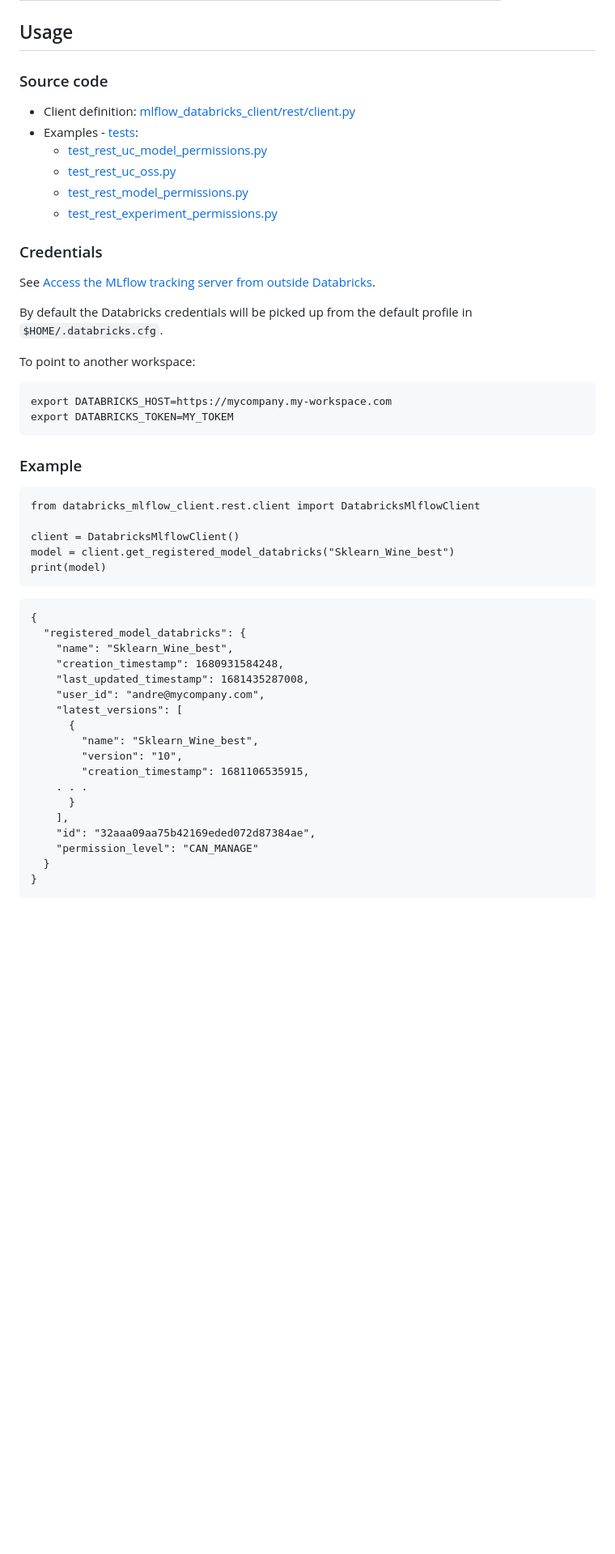
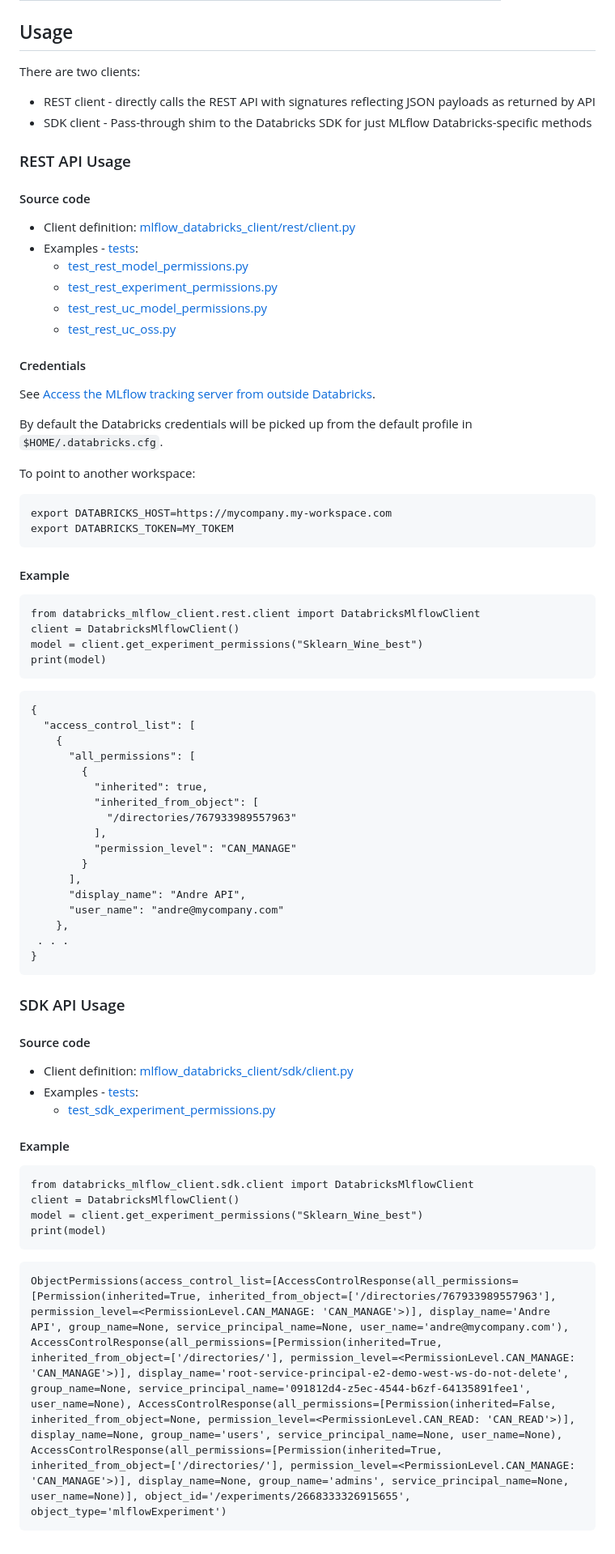
Before and after one commit to amesar/mlflow-databricks-client, a Markdown page: README.md, the part around one of its changes. Shown at 81% size. Drawn GitHub-style; blank space fills up the shorter version.

Commit message:
README: updated per latest changes of adding SDK client + more

````diff
--- a/README.md
+++ b/README.md
@@ -59,16 +86,22 @@ Naming patterns for Databricks-specific MLflow resource fall into three categori
 
 ## Usage
 
-### Source code
+There are two clients:
+  * REST client - directly calls the REST API with signatures reflecting JSON payloads as returned by API
+  * SDK client - Pass-through shim to the Databricks SDK for just MLflow Databricks-specific methods
+
+### REST API Usage
+
+#### Source code
 
   * Client definition: [mlflow_databricks_client/rest/client.py](mlflow_databricks_client/rest/client.py)
   * Examples - [tests](tests):
+    * [test_rest_model_permissions.py](tests/test_rest_model_permissions.py)
+    * [test_rest_experiment_permissions.py](tests/test_rest_experiment_permissions.py)
     * [test_rest_uc_model_permissions.py](tests/test_rest_uc_model_permissions.py)
     * [test_rest_uc_oss.py](tests/test_rest_uc_oss.py)
-    * [test_rest_model_permissions.py](tests/test_rest_model_permissions.py)
-    * [test_rest_experiment_permissions.py](tests/test_rest_experiment_permissions.py)
 
-### Credentials
+#### Credentials
 
 See [Access the MLflow tracking server from outside Databricks](https://docs.databricks.com/en/mlflow/access-hosted-tracking-server.html).
 
@@ -79,32 +112,50 @@ To point to another workspace:
 export DATABRICKS_HOST=https://mycompany.my-workspace.com
 export DATABRICKS_TOKEN=MY_TOKEM
 ```
-### Example
+#### Example
 ```
 from databricks_mlflow_client.rest.client import DatabricksMlflowClient
-
 client = DatabricksMlflowClient()
-model = client.get_registered_model_databricks("Sklearn_Wine_best")
+model = client.get_experiment_permissions("Sklearn_Wine_best")
 print(model)
 ```
 
 ```
 {
-  "registered_model_databricks": {
-    "name": "Sklearn_Wine_best",
-    "creation_timestamp": 1680931584248,
-    "last_updated_timestamp": 1681435287008,
-    "user_id": "andre@mycompany.com",
-    "latest_versions": [
-      {
-        "name": "Sklearn_Wine_best",
-        "version": "10",
-        "creation_timestamp": 1681106535915,
-    . . .
-      }
-    ],
-    "id": "32aaa09aa75b42169eded072d87384ae",
-    "permission_level": "CAN_MANAGE"
-  }
+  "access_control_list": [
+    {
+      "all_permissions": [
+        {
+          "inherited": true,
+          "inherited_from_object": [
+            "/directories/767933989557963"
+          ],
+          "permission_level": "CAN_MANAGE"
+        }
+      ],
+      "display_name": "Andre API",
+      "user_name": "andre@mycompany.com"
+    },
+ . . .
 }
 ```
+
+###  SDK API Usage
+
+#### Source code
+
+  * Client definition: [mlflow_databricks_client/sdk/client.py](mlflow_databricks_client/sdk/client.py)
+  * Examples - [tests](tests):
+    * [test_sdk_experiment_permissions.py](tests/test_sdk_experiment_permissions.py)
+
+#### Example
+```
+from databricks_mlflow_client.sdk.client import DatabricksMlflowClient
+client = DatabricksMlflowClient()
+model = client.get_experiment_permissions("Sklearn_Wine_best")
+print(model)
+```
+
+```
+ObjectPermissions(access_control_list=[AccessControlResponse(all_permissions=[Permission(inherited=True, inherited_from_object=['/directories/767933989557963'], permission_level=<PermissionLevel.CAN_MANAGE: 'CAN_MANAGE'>)], display_name='Andre API', group_name=None, service_principal_name=None, user_name='andre@mycompany.com'), AccessControlResponse(all_permissions=[Permission(inherited=True, inherited_from_object=['/directories/'], permission_level=<PermissionLevel.CAN_MANAGE: 'CAN_MANAGE'>)], display_name='root-service-principal-e2-demo-west-ws-do-not-delete', group_name=None, service_principal_name='091812d4-z5ec-4544-b6zf-64135891fee1', user_name=None), AccessControlResponse(all_permissions=[Permission(inherited=False, inherited_from_object=None, permission_level=<PermissionLevel.CAN_READ: 'CAN_READ'>)], display_name=None, group_name='users', service_principal_name=None, user_name=None), AccessControlResponse(all_permissions=[Permission(inherited=True, inherited_from_object=['/directories/'], permission_level=<PermissionLevel.CAN_MANAGE: 'CAN_MANAGE'>)], display_name=None, group_name='admins', service_principal_name=None, user_name=None)], object_id='/experiments/2668333326915655', object_type='mlflowExperiment')
+```
````
Also changed, not shown: other parts of README.md (+30 -3 lines).
